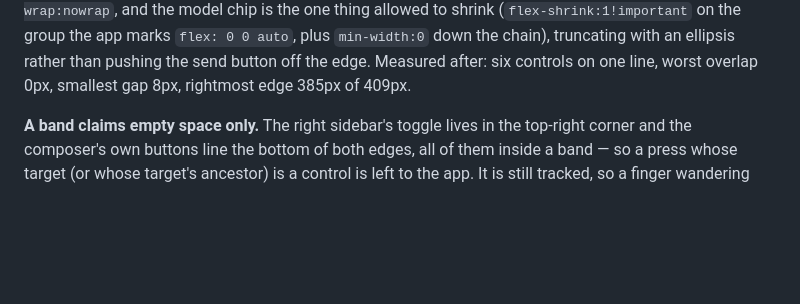
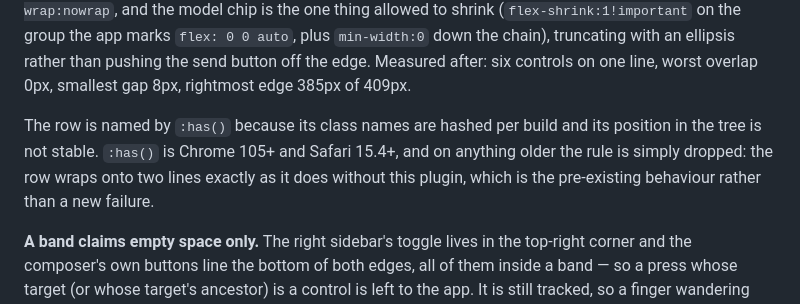
Before and after one commit to Futahua/dsh-plugins, a Markdown page: plugins/dsh-mobile-rail/README.md, the part around the change. GitHub-like rendering; blank space fills up the shorter version.

Commit message:
Mobile rail docs: the one-row composer needs :has(), and degrades to two rows without it

```diff
--- a/plugins/dsh-mobile-rail/README.md
+++ b/plugins/dsh-mobile-rail/README.md
@@ -73,6 +73,11 @@ the model chip is the one thing allowed to shrink (`flex-shrink:1!important` on
 the app marks `flex: 0 0 auto`, plus `min-width:0` down the chain), truncating with an
 ellipsis rather than pushing the send button off the edge. Measured after: six controls
 on one line, worst overlap 0px, smallest gap 8px, rightmost edge 385px of 409px.
+
+The row is named by `:has()` because its class names are hashed per build and its
+position in the tree is not stable. `:has()` is Chrome 105+ and Safari 15.4+, and on
+anything older the rule is simply dropped: the row wraps onto two lines exactly as it
+does without this plugin, which is the pre-existing behaviour rather than a new failure.
 
 **A band claims empty space only.** The right sidebar's toggle lives in the top-right
 corner and the composer's own buttons line the bottom of both edges, all of them inside
```
